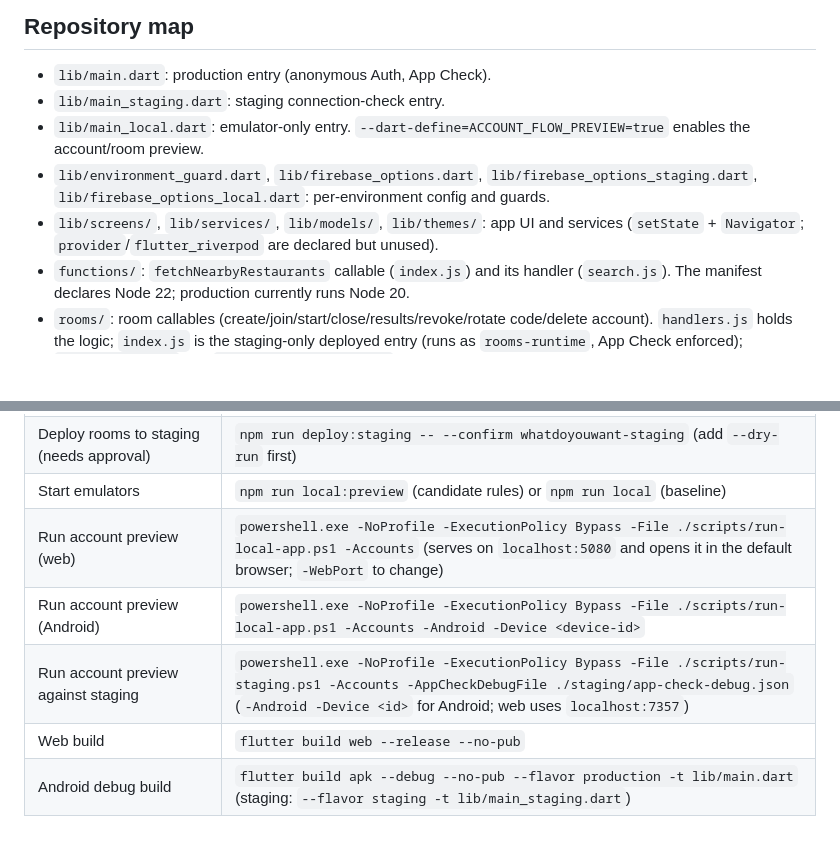
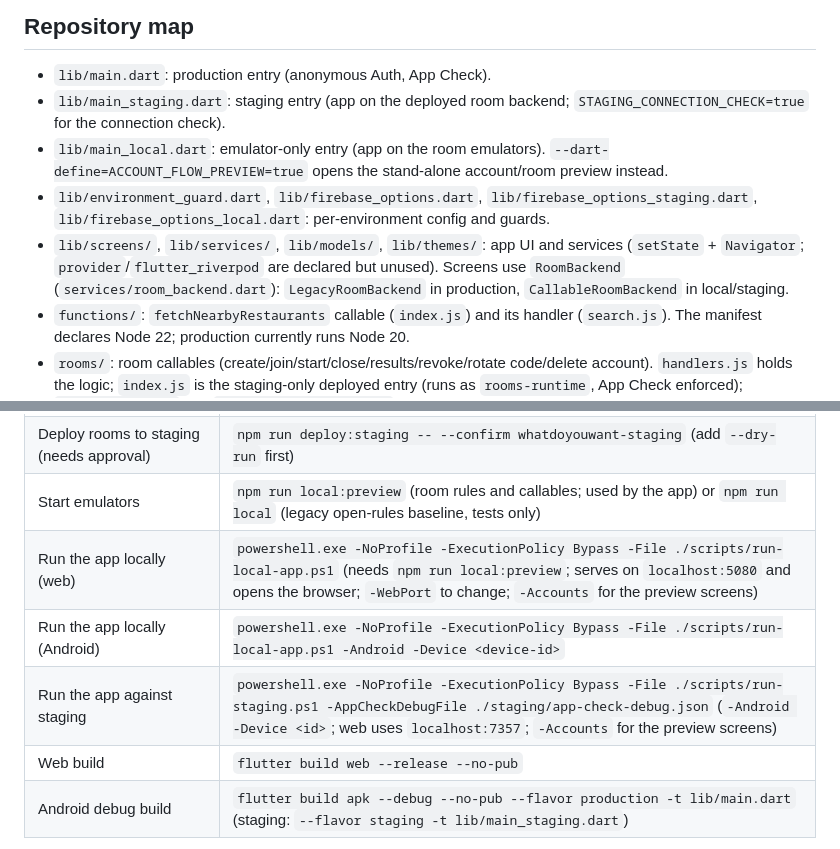
Before and after one commit to daltontewanger/whatdoyouwant, a Markdown page: AGENTS.md, 2 parts joined by grey strips. GitHub-like rendering; blank space fills up the shorter version.

Commit message:
Update AGENTS.md for the app running on the room backend
Co-Authored-By: Claude Opus 5.5 <noreply@anthropic.com>

```diff
--- a/AGENTS.md
+++ b/AGENTS.md
@@ -21,10 +21,10 @@ Repository files and verified console evidence describe actual state. The playbo
 ## Repository map
 
 - `lib/main.dart`: production entry (anonymous Auth, App Check).
-- `lib/main_staging.dart`: staging connection-check entry.
-- `lib/main_local.dart`: emulator-only entry. `--dart-define=ACCOUNT_FLOW_PREVIEW=true` enables the account/room preview.
+- `lib/main_staging.dart`: staging entry (app on the deployed room backend; `STAGING_CONNECTION_CHECK=true` for the connection check).
+- `lib/main_local.dart`: emulator-only entry (app on the room emulators). `--dart-define=ACCOUNT_FLOW_PREVIEW=true` opens the stand-alone account/room preview instead.
 - `lib/environment_guard.dart`, `lib/firebase_options.dart`, `lib/firebase_options_staging.dart`, `lib/firebase_options_local.dart`: per-environment config and guards.
-- `lib/screens/`, `lib/services/`, `lib/models/`, `lib/themes/`: app UI and services (`setState` + `Navigator`; `provider`/`flutter_riverpod` are declared but unused).
+- `lib/screens/`, `lib/services/`, `lib/models/`, `lib/themes/`: app UI and services (`setState` + `Navigator`; `provider`/`flutter_riverpod` are declared but unused). Screens use `RoomBackend` (`services/room_backend.dart`): `LegacyRoomBackend` in production, `CallableRoomBackend` in local/staging.
 - `functions/`: `fetchNearbyRestaurants` callable (`index.js`) and its handler (`search.js`). The manifest declares Node 22; production currently runs Node 20.
 - `rooms/`: room callables (create/join/start/close/results/revoke/rotate code/delete account). `handlers.js` holds the logic; `index.js` is the staging-only deployed entry (runs as `rooms-runtime`, App Check enforced); `firestore.rules` and `firestore.indexes.json` (TTL) serve both the emulators and staging. Separate from production `functions/`.
 - `local-testing/`: emulator harness and Node tests. `firestore.rules` is the open baseline copy; `phase1/` wires `rooms/` into the emulators (App Check off) and holds the rules, account and callable tests.
@@ -54,10 +54,10 @@ local scripts by default. The bypass applies only to that process.
 | Functions/emulator tests | `npm run test:unit`, `npm run test:local`, `npm run test:tooling` |
 | Firestore rules + callable tests | `npm run test:policy` |
 | Deploy rooms to staging (needs approval) | `npm run deploy:staging -- --confirm whatdoyouwant-staging` (add `--dry-run` first) |
-| Start emulators | `npm run local:preview` (candidate rules) or `npm run local` (baseline) |
-| Run account preview (web) | `powershell.exe -NoProfile -ExecutionPolicy Bypass -File ./scripts/run-local-app.ps1 -Accounts` (serves on `localhost:5080` and opens it in the default browser; `-WebPort` to change) |
-| Run account preview (Android) | `powershell.exe -NoProfile -ExecutionPolicy Bypass -File ./scripts/run-local-app.ps1 -Accounts -Android -Device <device-id>` |
-| Run account preview against staging | `powershell.exe -NoProfile -ExecutionPolicy Bypass -File ./scripts/run-staging.ps1 -Accounts -AppCheckDebugFile ./staging/app-check-debug.json` (`-Android -Device <id>` for Android; web uses `localhost:7357`) |
+| Start emulators | `npm run local:preview` (room rules and callables; used by the app) or `npm run local` (legacy open-rules baseline, tests only) |
+| Run the app locally (web) | `powershell.exe -NoProfile -ExecutionPolicy Bypass -File ./scripts/run-local-app.ps1` (needs `npm run local:preview`; serves on `localhost:5080` and opens the browser; `-WebPort` to change; `-Accounts` for the preview screens) |
+| Run the app locally (Android) | `powershell.exe -NoProfile -ExecutionPolicy Bypass -File ./scripts/run-local-app.ps1 -Android -Device <device-id>` |
+| Run the app against staging | `powershell.exe -NoProfile -ExecutionPolicy Bypass -File ./scripts/run-staging.ps1 -AppCheckDebugFile ./staging/app-check-debug.json` (`-Android -Device <id>`; web uses `localhost:7357`; `-Accounts` for the preview screens) |
 | Web build | `flutter build web --release --no-pub` |
 | Android debug build | `flutter build apk --debug --no-pub --flavor production -t lib/main.dart` (staging: `--flavor staging -t lib/main_staging.dart`) |
 
```
